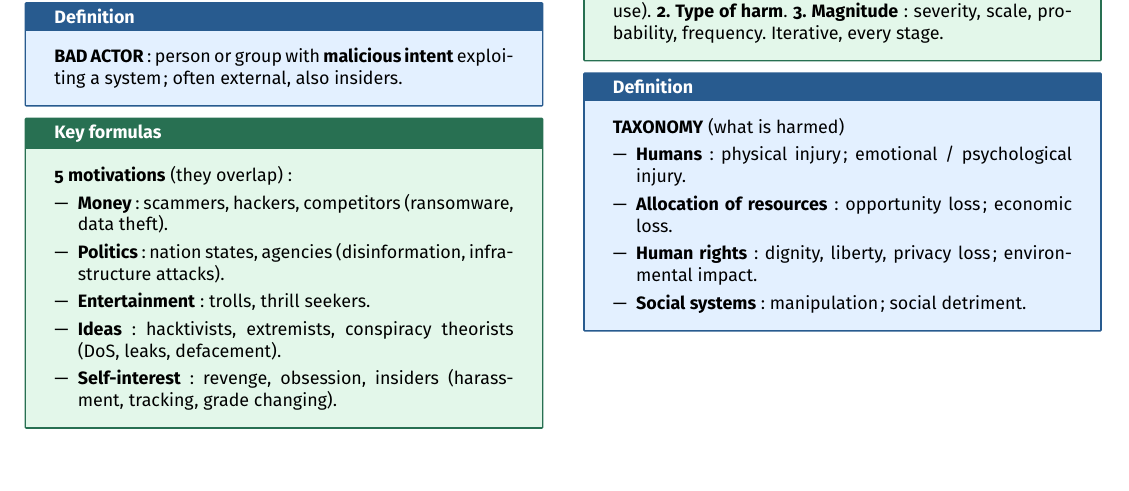
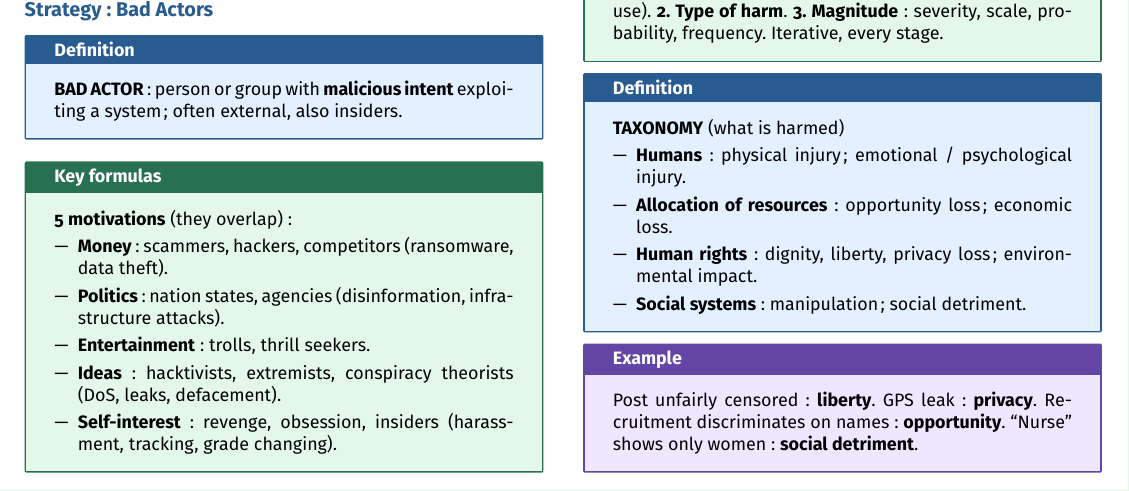
Before and after one commit to AlphaXT38G/notes_ba5, a LaTeX document (respsoft/week/week04.tex): part of page 2 of 2, cut so that both start at the same text, the shorter picture padded with empty space. Compiled offline with pdfLaTeX.

Commit message:
feat(respsoft-week04): add the harm modeling strategy example
Co-Authored-By: Claude Opus 5.5 <noreply@anthropic.com>

```diff
--- a/respsoft/week/week04.tex
+++ b/respsoft/week/week04.tex
@@ -613,6 +613,15 @@ stage.
 \end{definition}
 
 
+\begin{example}
+
+Post unfairly censored: \textbf{liberty}. GPS leak: \textbf{privacy}. Recruitment
+discriminates on names: \textbf{opportunity}. ``Nurse'' shows only women: \textbf{social
+detriment}.
+
+\end{example}
+
+
 \end{multicols}
 
 
```
